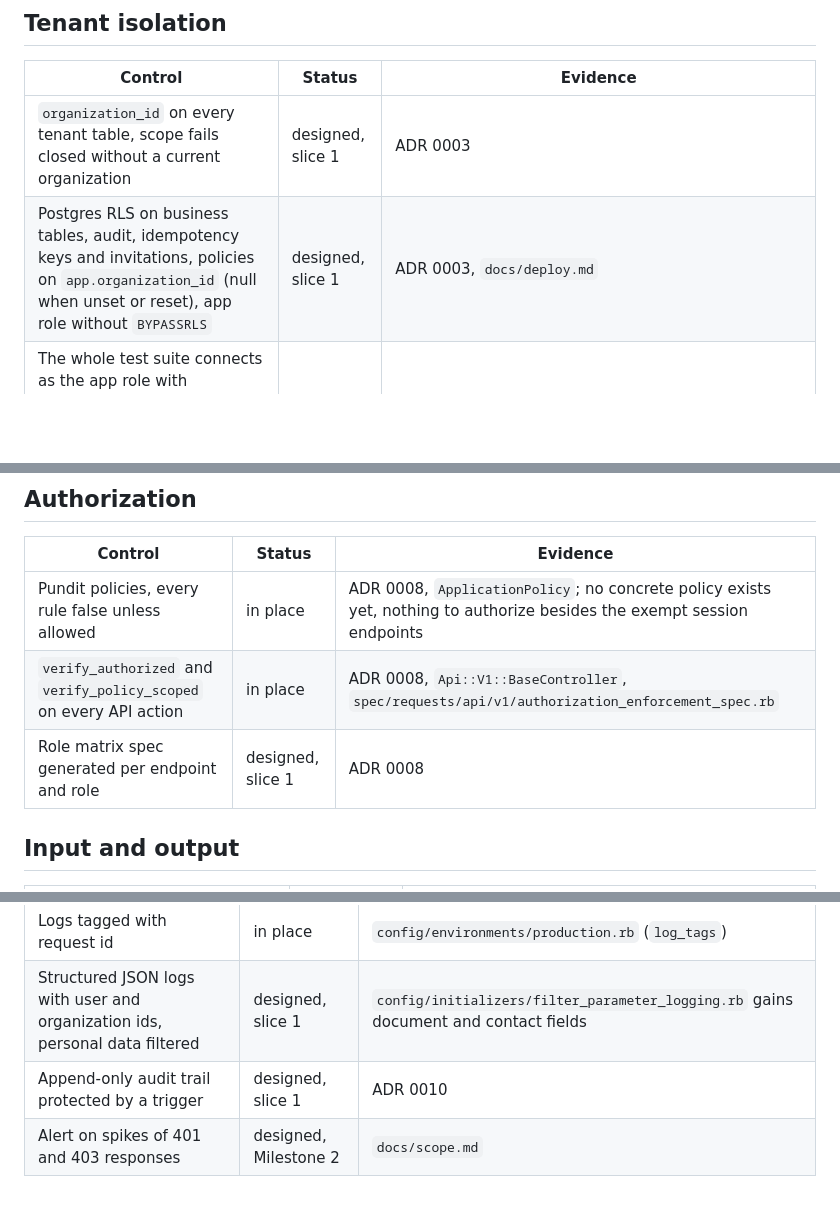
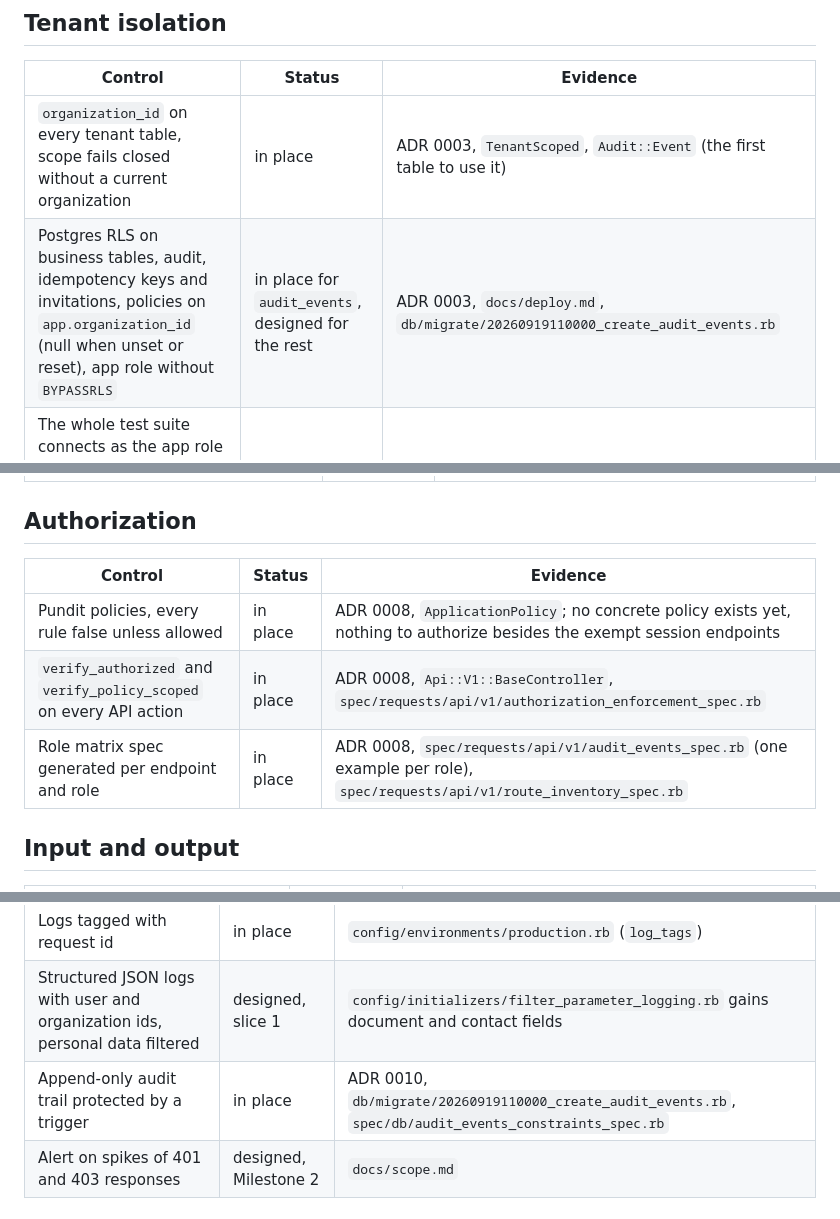
Before and after one commit to TiagosailE/alicerce, a Markdown page: docs/security.md, 3 parts joined by grey strips. GitHub-like rendering; blank space fills up the shorter version.

Commit message:
docs: mark tenant scoping, audit RLS and the role matrix in place
audit_events is the first table to exercise organization_id scoping,
Postgres RLS and a real role matrix entry end to end; the rest of
ADR 0003 (business tables) and ADR 0008 (the full capability matrix)
stays designed until they have their own tables and policies.

```diff
--- a/docs/security.md
+++ b/docs/security.md
@@ -8,8 +8,8 @@ Status: **in place** (code and a test or CI step exist), **designed** (decided i
 
 | Control | Status | Evidence |
 |---|---|---|
-| `organization_id` on every tenant table, scope fails closed without a current organization | designed, slice 1 | ADR 0003 |
-| Postgres RLS on business tables, audit, idempotency keys and invitations, policies on `app.organization_id` (null when unset or reset), app role without `BYPASSRLS` | designed, slice 1 | ADR 0003, `docs/deploy.md` |
+| `organization_id` on every tenant table, scope fails closed without a current organization | in place | ADR 0003, `TenantScoped`, `Audit::Event` (the first table to use it) |
+| Postgres RLS on business tables, audit, idempotency keys and invitations, policies on `app.organization_id` (null when unset or reset), app role without `BYPASSRLS` | in place for `audit_events`, designed for the rest | ADR 0003, `docs/deploy.md`, `db/migrate/20260919110000_create_audit_events.rb` |
 | The whole test suite connects as the app role with production grants, so every spec runs under RLS; raw SQL specs prove other organizations are invisible | designed, slice 1 | ADR 0003 |
 | The tenant setting lives on a connection leased for the whole request and is reset on checkin | in place | ADR 0003, `TenantSetting`, `spec/lib/tenant_setting_spec.rb` |
 | Every `/api/v1` route in an isolation spec; a route without an entry fails the suite | in place | `RouteInventory`, `spec/requests/api/v1/route_inventory_spec.rb`; both matrices are still empty, nothing but the exempt session endpoints exists yet |
@@ -33,7 +33,7 @@ Status: **in place** (code and a test or CI step exist), **designed** (decided i
 |---|---|---|
 | Pundit policies, every rule false unless allowed | in place | ADR 0008, `ApplicationPolicy`; no concrete policy exists yet, nothing to authorize besides the exempt session endpoints |
 | `verify_authorized` and `verify_policy_scoped` on every API action | in place | ADR 0008, `Api::V1::BaseController`, `spec/requests/api/v1/authorization_enforcement_spec.rb` |
-| Role matrix spec generated per endpoint and role | designed, slice 1 | ADR 0008 |
+| Role matrix spec generated per endpoint and role | in place | ADR 0008, `spec/requests/api/v1/audit_events_spec.rb` (one example per role), `spec/requests/api/v1/route_inventory_spec.rb` |
 
 ## Input and output
 
@@ -90,7 +90,7 @@ Status: **in place** (code and a test or CI step exist), **designed** (decided i
 |---|---|---|
 | Logs tagged with request id | in place | `config/environments/production.rb` (`log_tags`) |
 | Structured JSON logs with user and organization ids, personal data filtered | designed, slice 1 | `config/initializers/filter_parameter_logging.rb` gains document and contact fields |
-| Append-only audit trail protected by a trigger | designed, slice 1 | ADR 0010 |
+| Append-only audit trail protected by a trigger | in place | ADR 0010, `db/migrate/20260919110000_create_audit_events.rb`, `spec/db/audit_events_constraints_spec.rb` |
 | Alert on spikes of 401 and 403 responses | designed, Milestone 2 | `docs/scope.md` |
 
 ## LGPD
```
